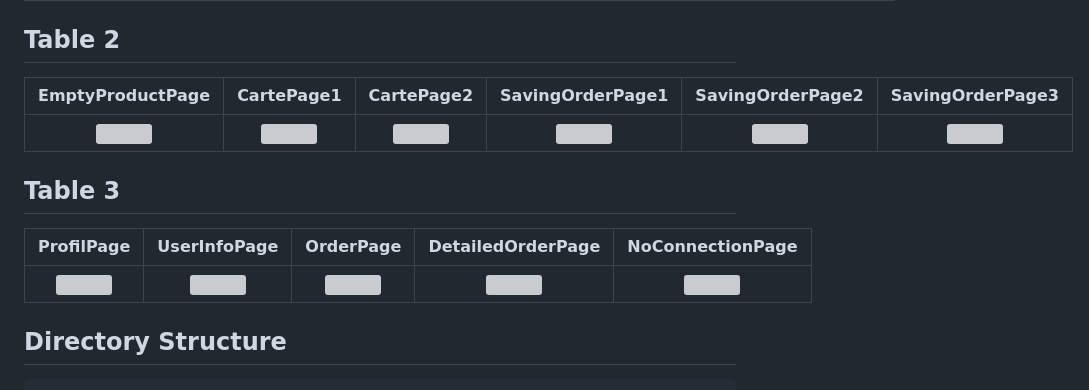
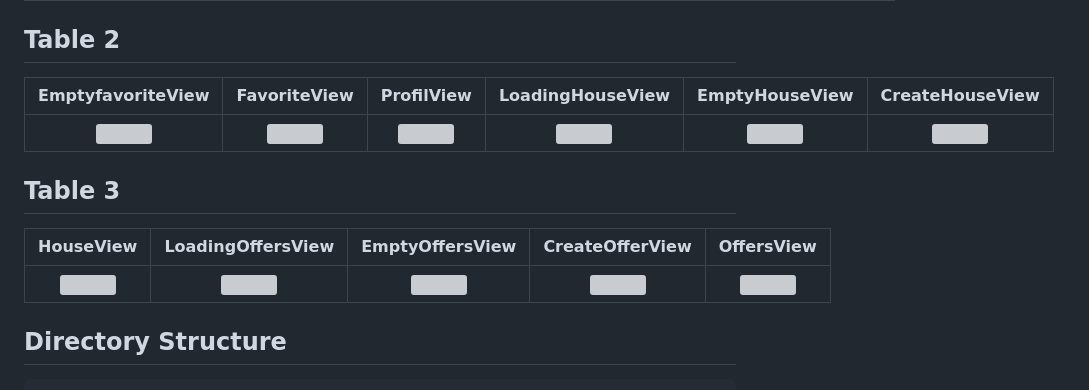
Before and after one commit to InfoGenies/house-booking, a Markdown page: README.md, the part around one of its changes. Rendered like a GitHub page; grey boxes are pictures that could not be loaded.

```diff
--- a/README.md
+++ b/README.md
@@ -8,5 +8,5 @@ A new Flutter project. Welcome to HouseBooker, the cutting-edge Flutter applicat
 ![](https://firebasestorage.googleapis.com/v0/b/housebooking-308d5.appspot.com/o/house_booking_screen%2F369655205_810142277250038_1047651520908959203_n.jpg?alt=media&token=0e3f000c-589d-4cfe-b0a8-465dd05de48d)|![](https://firebasestorage.googleapis.com/v0/b/housebooking-308d5.appspot.com/o/house_booking_screen%2F367499847_1316810785631456_7054148136731071839_n.jpg?alt=media&token=b5df9f91-4320-4ab6-a5c7-99a9b472becf)|![](https://firebasestorage.googleapis.com/v0/b/housebooking-308d5.appspot.com/o/house_booking_screen%2F368999728_6375675305894058_7676805411416628640_n.jpg?alt=media&token=d91e75a2-77a2-43e0-b317-6d1e830850a2) | ![]()|![](https://firebasestorage.googleapis.com/v0/b/housebooking-308d5.appspot.com/o/house_booking_screen%2F368812358_958624985211707_6130432642308310610_n.jpg?alt=media&token=fb03e7f9-d05a-407a-9b8d-cf0acfb3297e)|![](https://firebasestorage.googleapis.com/v0/b/housebooking-308d5.appspot.com/o/house_booking_screen%2F367430958_249435030768665_1562086045623419340_n.jpg?alt=media&token=a14acb24-4525-42a3-b3a0-ee36946976d1)
 
 ## Table 2
-EmptyProductPage         |   CartePage1     |  CartePage2  |  SavingOrderPage1 |   SavingOrderPage2   |  SavingOrderPage3
+EmptyfavoriteView         |   FavoriteView     |  ProfilView  |  LoadingHouseView |   EmptyHouseView   |  CreateHouseView
 :-------------------------:|:-------------------------:|:-------------------------: | :-------------------------:|:-------------------------:|:-------------------------:
@@ -14,3 +14,3 @@ EmptyProductPage         |   CartePage1     |  CartePage2  |  SavingOrderPage1 |
 ## Table 3
-ProfilPage         |   UserInfoPage     |  OrderPage  |  DetailedOrderPage |   NoConnectionPage |
+HouseView         |   LoadingOffersView     |  EmptyOffersView  |  CreateOfferView |   OffersView |
 :-------------------------:|:-------------------------:|:-------------------------: | :-------------------------:| :-------------------------:|
```
Also changed, not shown: other parts of README.md (+2 -2 lines).
